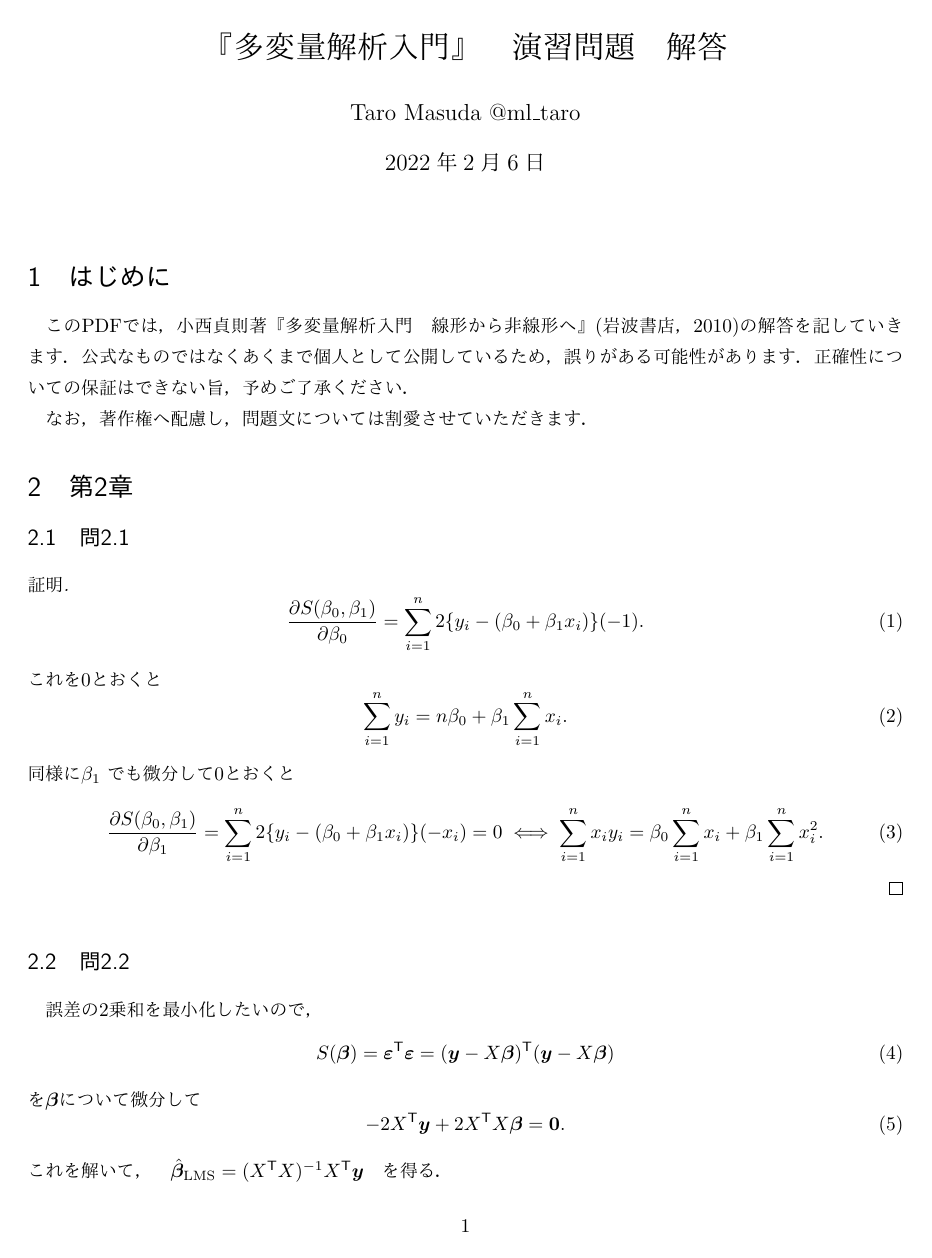
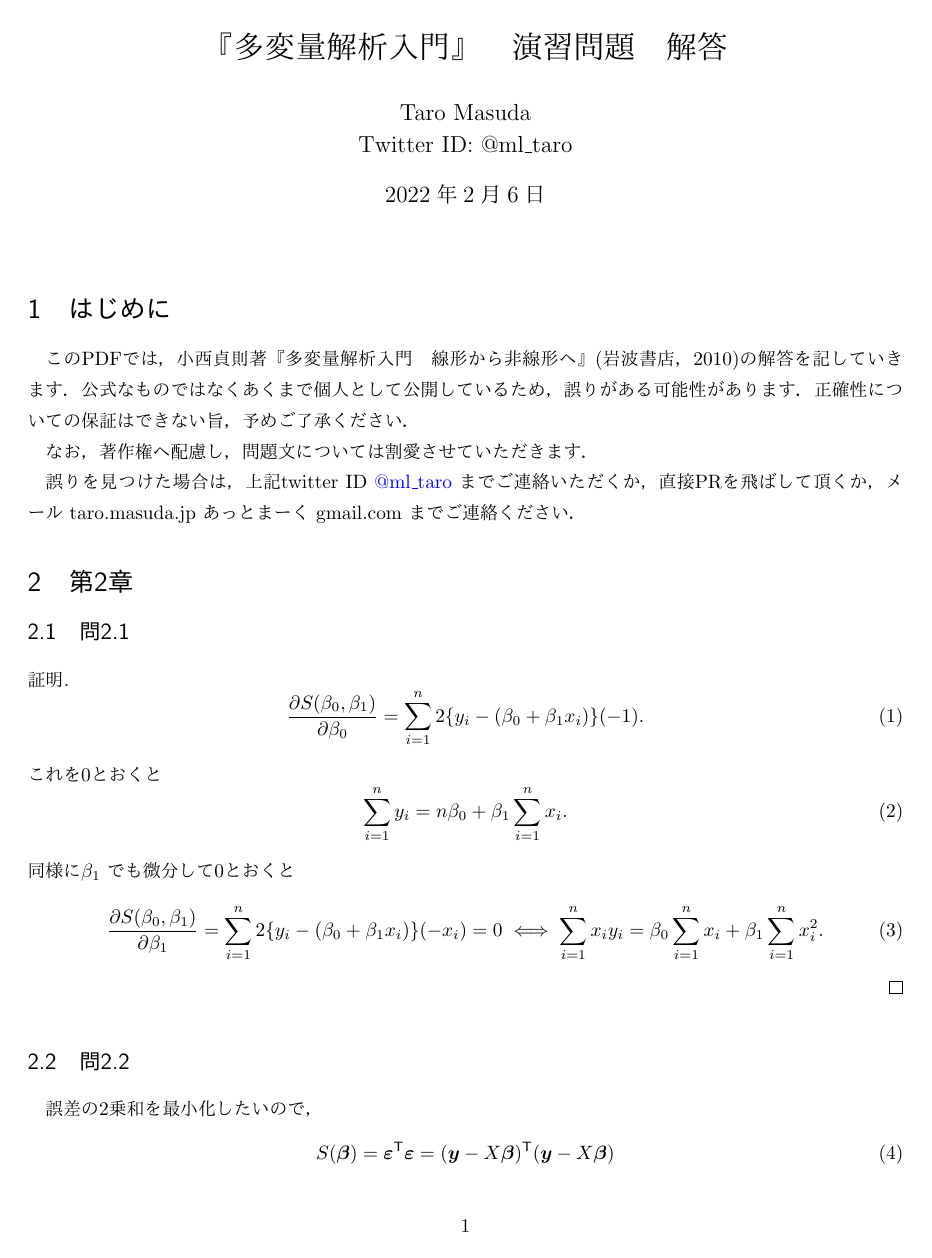
Before and after one commit to taro-masuda/multivariate_analysis_exercise, a LaTeX document (main.tex): page 1 of 2. Compiled offline with pdfLaTeX.

Commit message:
[mod] modified README and [はじめに] for additional information

```diff
--- a/main.tex
+++ b/main.tex
@@ -8,6 +8,7 @@
 % Replace `letterpaper' with`a4paper' for UK/EU standard size
 \usepackage[letterpaper,top=2cm,bottom=2cm,left=3cm,right=3cm,marginparwidth=1.75cm]{geometry}
 \usepackage{latexsym}
+\usepackage{pxjahyper}
 
 % Useful packages
 \usepackage{amsmath}
@@ -18,7 +19,7 @@
 
 
 \title{『多変量解析入門』　演習問題　解答}
-\author{Taro Masuda @ml\_taro}
+\author{Taro Masuda \\ Twitter ID: @ml\_taro}
 
 \begin{document}
 \maketitle
@@ -28,6 +29,8 @@
 公式なものではなくあくまで個人として公開しているため，誤りがある可能性があります．正確性についての保証はできない旨，予めご了承ください．
 
 なお，著作権へ配慮し，問題文については割愛させていただきます．
+
+誤りを見つけた場合は，上記twitter ID \href{https://twitter.com/ml_taro}{@ml\_taro} までご連絡いただくか，直接PRを飛ばして頂くか，メール taro.masuda.jp あっとまーく gmail.com までご連絡ください．
 
 \section{第2章}
 
```
Also changed, not shown: README.md, konishi_multivariate_analysis_answers.pdf.
